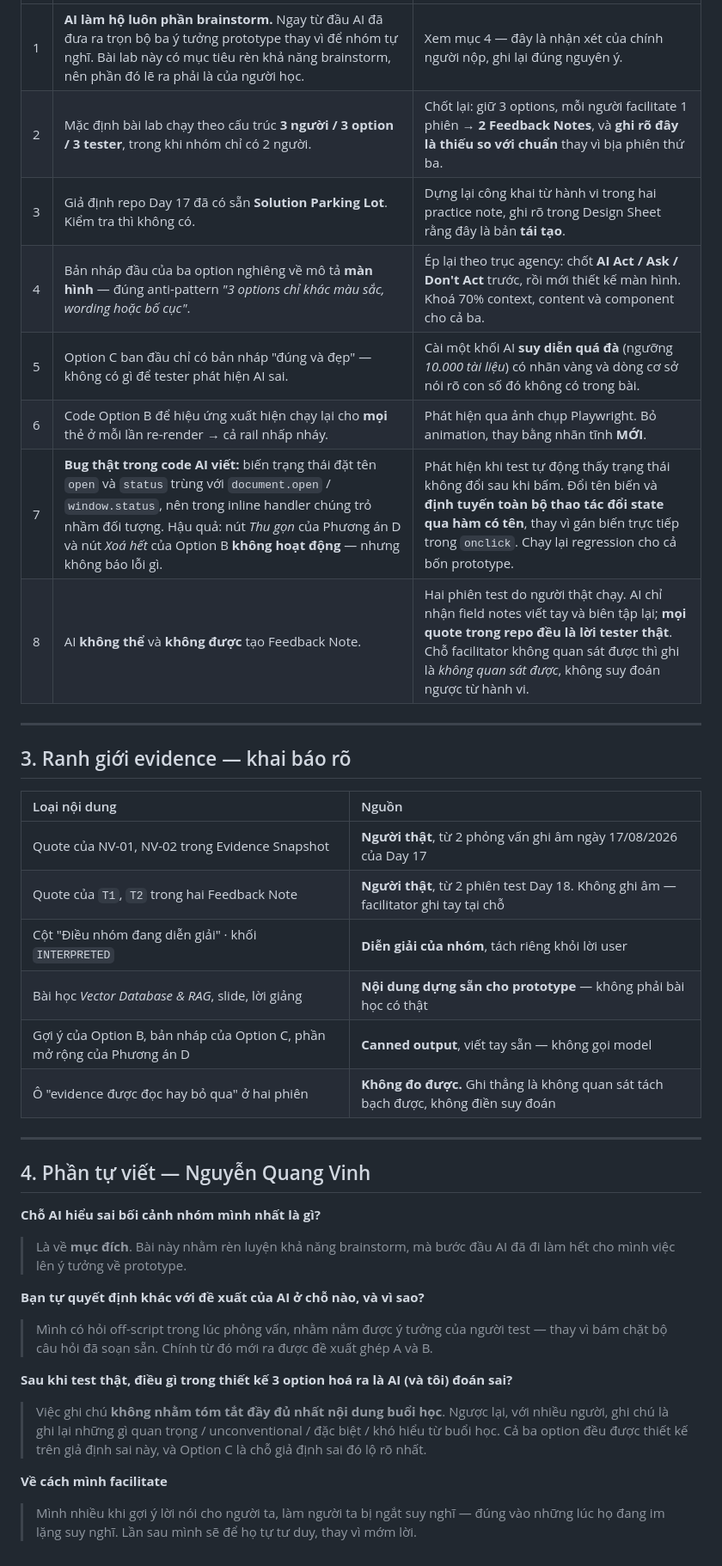
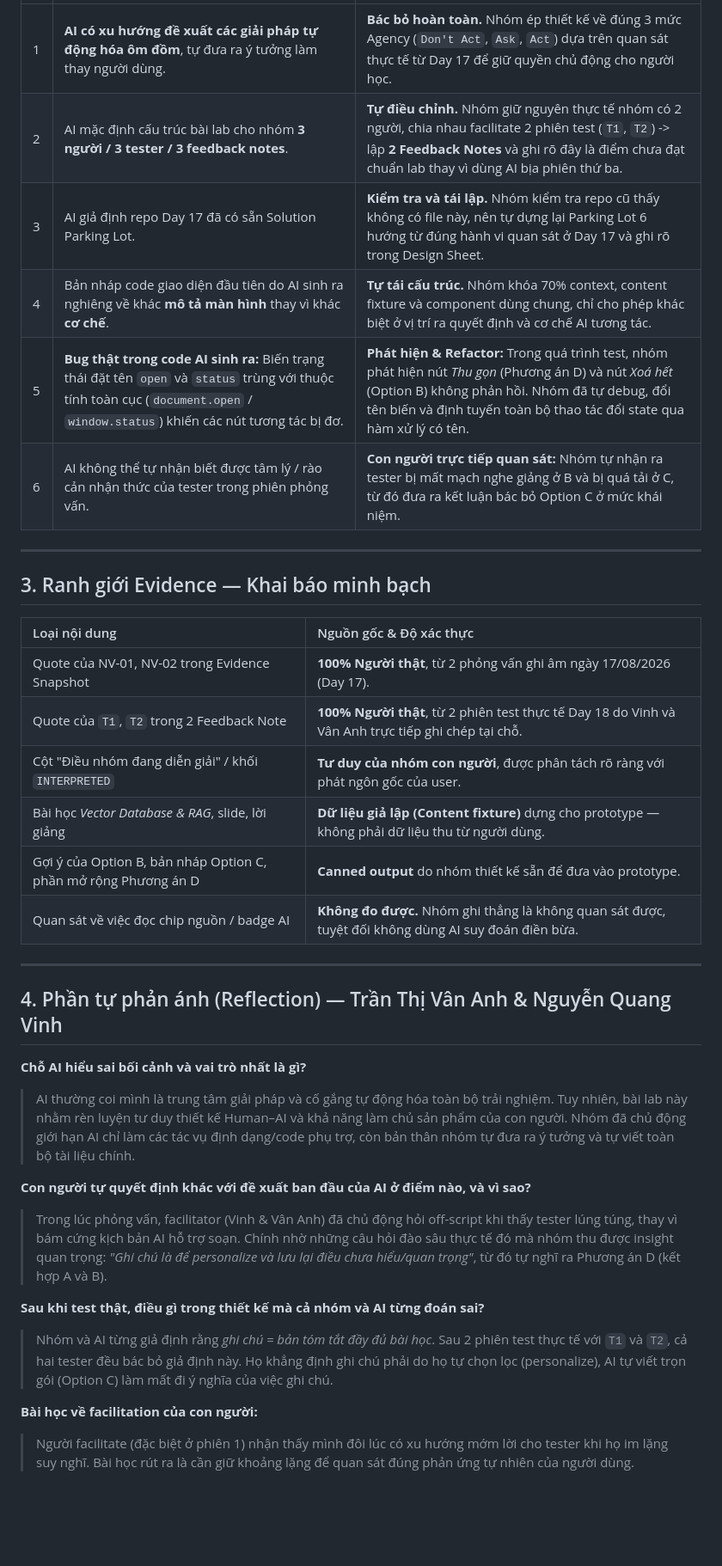
Before and after one commit to aetrna300bpm/Track1_Day18_2A202601049_NguyenQuangVinh, a Markdown page: ai-support-log.md, the part around one of its changes. Shown at 86% size. GitHub-like rendering; blank space fills up the shorter version.

```diff
--- a/ai-support-log.md
+++ b/ai-support-log.md
@@ -39,42 +38,36 @@ Lab cho phép dùng AI để gợi ý cơ chế, tạo dữ liệu mẫu, canned
 | :-- | :--- | :--- |
-| 1 | **AI làm hộ luôn phần brainstorm.** Ngay từ đầu AI đã đưa ra trọn bộ ba ý tưởng prototype thay vì để nhóm tự nghĩ. Bài lab này có mục tiêu rèn khả năng brainstorm, nên phần đó lẽ ra phải là của người học. | Xem mục 4 — đây là nhận xét của chính người nộp, ghi lại đúng nguyên ý. |
-| 2 | Mặc định bài lab chạy theo cấu trúc **3 người / 3 option / 3 tester**, trong khi nhóm chỉ có 2 người. | Chốt lại: giữ 3 options, mỗi người facilitate 1 phiên → **2 Feedback Notes**, và **ghi rõ đây là thiếu so với chuẩn** thay vì bịa phiên thứ ba. |
-| 3 | Giả định repo Day 17 đã có sẵn **Solution Parking Lot**. Kiểm tra thì không có. | Dựng lại công khai từ hành vi trong hai practice note, ghi rõ trong Design Sheet rằng đây là bản **tái tạo**. |
-| 4 | Bản nháp đầu của ba option nghiêng về mô tả **màn hình** — đúng anti-pattern *"3 options chỉ khác màu sắc, wording hoặc bố cục"*. | Ép lại theo trục agency: chốt **AI Act / Ask / Don't Act** trước, rồi mới thiết kế màn hình. Khoá 70% context, content và component cho cả ba. |
-| 5 | Option C ban đầu chỉ có bản nháp "đúng và đẹp" — không có gì để tester phát hiện AI sai. | Cài một khối AI **suy diễn quá đà** (ngưỡng *10.000 tài liệu*) có nhãn vàng và dòng cơ sở nói rõ con số đó không có trong bài. |
-| 6 | Code Option B để hiệu ứng xuất hiện chạy lại cho **mọi** thẻ ở mỗi lần re-render → cả rail nhấp nháy. | Phát hiện qua ảnh chụp Playwright. Bỏ animation, thay bằng nhãn tĩnh **MỚI**. |
-| 7 | **Bug thật trong code AI viết:** biến trạng thái đặt tên `open` và `status` trùng với `document.open` / `window.status`, nên trong inline handler chúng trỏ nhầm đối tượng. Hậu quả: nút *Thu gọn* của Phương án D và nút *Xoá hết* của Option B **không hoạt động** — nhưng không báo lỗi gì. | Phát hiện khi test tự động thấy trạng thái không đổi sau khi bấm. Đổi tên biến và **định tuyến toàn bộ thao tác đổi state qua hàm có tên**, thay vì gán biến trực tiếp trong `onclick`. Chạy lại regression cho cả bốn prototype. |
-| 8 | AI **không thể** và **không được** tạo Feedback Note. | Hai phiên test do người thật chạy. AI chỉ nhận field notes viết tay và biên tập lại; **mọi quote trong repo đều là lời tester thật**. Chỗ facilitator không quan sát được thì ghi là *không quan sát được*, không suy đoán ngược từ hành vi. |
+| 1 | **AI có xu hướng đề xuất các giải pháp tự động hóa ôm đồm**, tự đưa ra ý tưởng làm thay người dùng. | **Bác bỏ hoàn toàn.** Nhóm ép thiết kế về đúng 3 mức Agency (`Don't Act`, `Ask`, `Act`) dựa trên quan sát thực tế từ Day 17 để giữ quyền chủ động cho người học. |
+| 2 | AI mặc định cấu trúc bài lab cho nhóm **3 người / 3 tester / 3 feedback notes**. | **Tự điều chỉnh.** Nhóm giữ nguyên thực tế nhóm có 2 người, chia nhau facilitate 2 phiên test (`T1`, `T2`) -> lập **2 Feedback Notes** và ghi rõ đây là điểm chưa đạt chuẩn lab thay vì dùng AI bịa phiên thứ ba. |
+| 3 | AI giả định repo Day 17 đã có sẵn Solution Parking Lot. | **Kiểm tra và tái lập.** Nhóm kiểm tra repo cũ thấy không có file này, nên tự dựng lại Parking Lot 6 hướng từ đúng hành vi quan sát ở Day 17 và ghi rõ trong Design Sheet. |
+| 4 | Bản nháp code giao diện đầu tiên do AI sinh ra nghiêng về khác **mô tả màn hình** thay vì khác **cơ chế**. | **Tự tái cấu trúc.** Nhóm khóa 70% context, content fixture và component dùng chung, chỉ cho phép khác biệt ở vị trí ra quyết định và cơ chế AI tương tác. |
+| 5 | **Bug thật trong code AI sinh ra:** Biến trạng thái đặt tên `open` và `status` trùng với thuộc tính toàn cục (`document.open` / `window.status`) khiến các nút tương tác bị đơ. | **Phát hiện & Refactor:** Trong quá trình test, nhóm phát hiện nút *Thu gọn* (Phương án D) và nút *Xoá hết* (Option B) không phản hồi. Nhóm đã tự debug, đổi tên biến và định tuyến toàn bộ thao tác đổi state qua hàm xử lý có tên. |
+| 6 | AI không thể tự nhận biết được tâm lý / rào cản nhận thức của tester trong phiên phỏng vấn. | **Con người trực tiếp quan sát:** Nhóm tự nhận ra tester bị mất mạch nghe giảng ở B và bị quá tải ở C, từ đó đưa ra kết luận bác bỏ Option C ở mức khái niệm. |
 
 ---
 
-## 3. Ranh giới evidence — khai báo rõ
+## 3. Ranh giới Evidence — Khai báo minh bạch
 
-| Loại nội dung | Nguồn |
+| Loại nội dung | Nguồn gốc & Độ xác thực |
 | :--- | :--- |
-| Quote của NV-01, NV-02 trong Evidence Snapshot | **Người thật**, từ 2 phỏng vấn ghi âm ngày 17/08/2026 của Day 17 |
-| Quote của `T1`, `T2` trong hai Feedback Note | **Người thật**, từ 2 phiên test Day 18. Không ghi âm — facilitator ghi tay tại chỗ |
-| Cột "Điều nhóm đang diễn giải" · khối `INTERPRETED` | **Diễn giải của nhóm**, tách riêng khỏi lời user |
-| Bài học *Vector Database & RAG*, slide, lời giảng | **Nội dung dựng sẵn cho prototype** — không phải bài học có thật |
-| Gợi ý của Option B, bản nháp của Option C, phần mở rộng của Phương án D | **Canned output**, viết tay sẵn — không gọi model |
-| Ô "evidence được đọc hay bỏ qua" ở hai phiên | **Không đo được.** Ghi thẳng là không quan sát tách bạch được, không điền suy đoán |
+| Quote của NV-01, NV-02 trong Evidence Snapshot | **100% Người thật**, từ 2 phỏng vấn ghi âm ngày 17/08/2026 (Day 17). |
+| Quote của `T1`, `T2` trong 2 Feedback Note | **100% Người thật**, từ 2 phiên test thực tế Day 18 do Vinh và Vân Anh trực tiếp ghi chép tại chỗ. |
+| Cột "Điều nhóm đang diễn giải" / khối `INTERPRETED` | **Tư duy của nhóm con người**, được phân tách rõ ràng với phát ngôn gốc của user. |
+| Bài học *Vector Database & RAG*, slide, lời giảng | **Dữ liệu giả lập (Content fixture)** dựng cho prototype — không phải dữ liệu thu từ người dùng. |
+| Gợi ý của Option B, bản nháp Option C, phần mở rộng Phương án D | **Canned output** do nhóm thiết kế sẵn để đưa vào prototype. |
+| Quan sát về việc đọc chip nguồn / badge AI | **Không đo được.** Nhóm ghi thẳng là không quan sát được, tuyệt đối không dùng AI suy đoán điền bừa. |
 
 ---
 
-## 4. Phần tự viết — Nguyễn Quang Vinh
+## 4. Phần tự phản ánh (Reflection) — Trần Thị Vân Anh & Nguyễn Quang Vinh
 
-**Chỗ AI hiểu sai bối cảnh nhóm mình nhất là gì?**
+**Chỗ AI hiểu sai bối cảnh và vai trò nhất là gì?**
+> AI thường coi mình là trung tâm giải pháp và cố gắng tự động hóa toàn bộ trải nghiệm. Tuy nhiên, bài lab này nhằm rèn luyện tư duy thiết kế Human–AI và khả năng làm chủ sản phẩm của con người. Nhóm đã chủ động giới hạn AI chỉ làm các tác vụ định dạng/code phụ trợ, còn bản thân nhóm tự đưa ra ý tưởng và tự viết toàn bộ tài liệu chính.
 
-> Là về **mục đích**. Bài này nhằm rèn luyện khả năng brainstorm, mà bước đầu AI đã đi làm hết cho mình việc lên ý tưởng về prototype.
+**Con người tự quyết định khác với đề xuất ban đầu của AI ở điểm nào, và vì sao?**
+> Trong lúc phỏng vấn, facilitator (Vinh & Vân Anh) đã chủ động hỏi off-script khi thấy tester lúng túng, thay vì bám cứng kịch bản AI hỗ trợ soạn. Chính nhờ những câu hỏi đào sâu thực tế đó mà nhóm thu được insight quan trọng: *"Ghi chú là để personalize và lưu lại điều chưa hiểu/quan trọng"*, từ đó tự nghĩ ra Phương án D (kết hợp A và B).
 
-**Bạn tự quyết định khác với đề xuất của AI ở chỗ nào, và vì sao?**
+**Sau khi test thật, điều gì trong thiết kế mà cả nhóm và AI từng đoán sai?**
+> Nhóm và AI từng giả định rằng *ghi chú = bản tóm tắt đầy đủ bài học*. Sau 2 phiên test thực tế với `T1` và `T2`, cả hai tester đều bác bỏ giả định này. Họ khẳng định ghi chú phải do họ tự chọn lọc (personalize), AI tự viết trọn gói (Option C) làm mất đi ý nghĩa của việc ghi chú.
 
-> Mình có hỏi off-script trong lúc phỏng vấn, nhằm nắm được ý tưởng của người test — thay vì bám chặt bộ câu hỏi đã soạn sẵn. Chính từ đó mới ra được đề xuất ghép A và B.
-
-**Sau khi test thật, điều gì trong thiết kế 3 option hoá ra là AI (và tôi) đoán sai?**
-
-> Việc ghi chú **không nhằm tóm tắt đầy đủ nhất nội dung buổi học**. Ngược lại, với nhiều người, ghi chú là ghi lại những gì quan trọng / unconventional / đặc biệt / khó hiểu từ buổi học. Cả ba option đều được thiết kế trên giả định sai này, và Option C là chỗ giả định sai đó lộ rõ nhất.
-
-**Về cách mình facilitate**
-
-> Mình nhiều khi gợi ý lời nói cho người ta, làm người ta bị ngắt suy nghĩ — đúng vào những lúc họ đang im lặng suy nghĩ. Lần sau mình sẽ để họ tự tư duy, thay vì mớm lời.
+**Bài học về facilitation của con người:**
+> Người facilitate (đặc biệt ở phiên 1) nhận thấy mình đôi lúc có xu hướng mớm lời cho tester khi họ im lặng suy nghĩ. Bài học rút ra là cần giữ khoảng lặng để quan sát đúng phản ứng tự nhiên của người dùng.
```
Also changed, not shown: other parts of ai-support-log.md (+26 -27 lines), README.md (+5 -5 lines).
